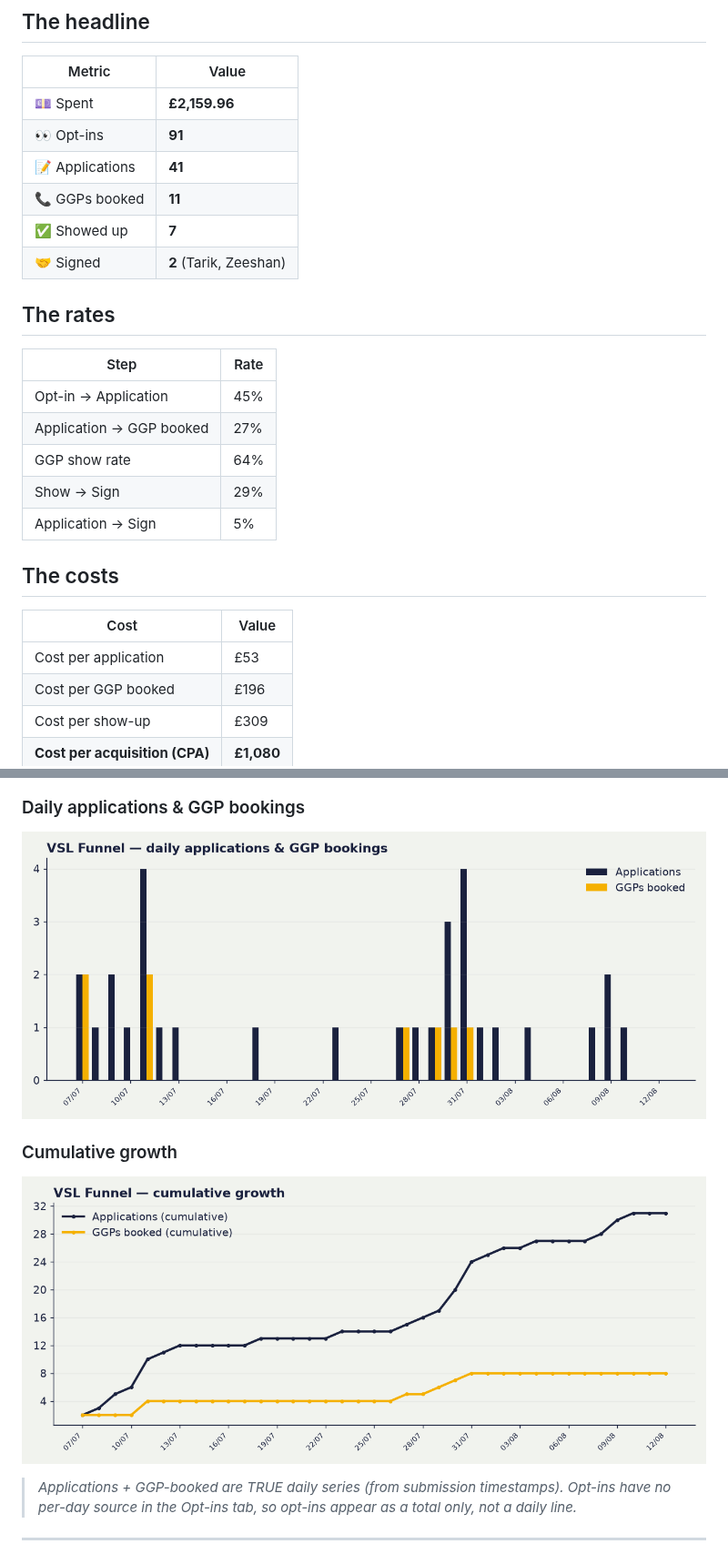
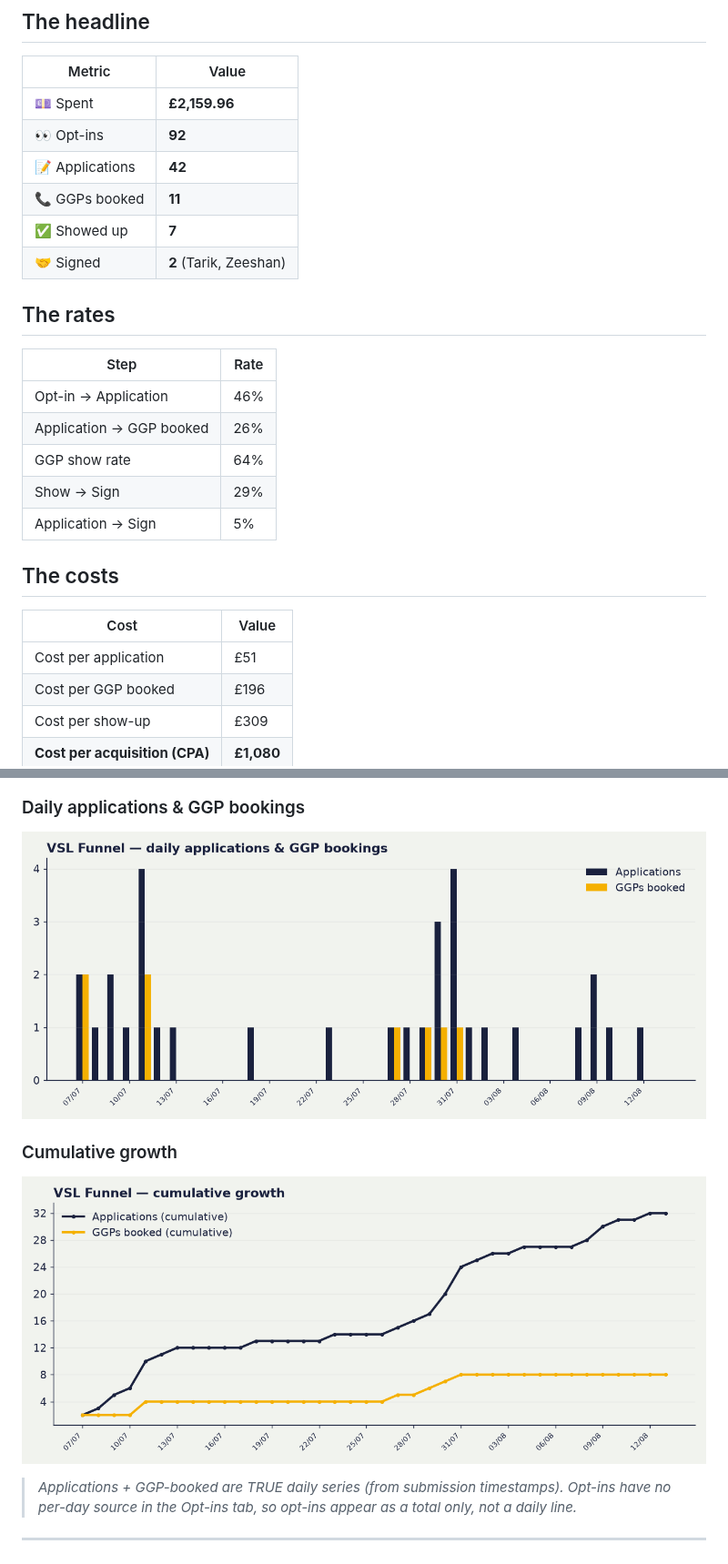
Before and after one commit to Vex-123/vsl-dashboard, a Markdown page: content/index.md, 2 parts joined by grey strips. Shown at 91% size. Drawn GitHub-style; pictures changed too: content/trend_cumulative.png, content/trend_daily.png.

Commit message:
nightly dashboard update 2026-08-13 04:00

```diff
--- a/content/index.md
+++ b/content/index.md
@@ -11,8 +11,8 @@ _Live from the VSL Applications tracker + Meta. Last updated: 12 Aug 2026, 07:14
 | Metric | Value |
 |---|---|
 | 💷 Spent | **£2,159.96** |
-| 👀 Opt-ins | **91** |
-| 📝 Applications | **41** |
+| 👀 Opt-ins | **92** |
+| 📝 Applications | **42** |
 | 📞 GGPs booked | **11** |
 | ✅ Showed up | **7** |
 | 🤝 Signed | **2** (Tarik, Zeeshan) |
@@ -21,8 +21,8 @@ _Live from the VSL Applications tracker + Meta. Last updated: 12 Aug 2026, 07:14
 
 | Step | Rate |
 |---|---|
-| Opt-in → Application | 45% |
-| Application → GGP booked | 27% |
+| Opt-in → Application | 46% |
+| Application → GGP booked | 26% |
 | GGP show rate | 64% |
 | Show → Sign | 29% |
 | Application → Sign | 5% |
@@ -31,7 +31,7 @@ _Live from the VSL Applications tracker + Meta. Last updated: 12 Aug 2026, 07:14
 
 | Cost | Value |
 |---|---|
-| Cost per application | £53 |
+| Cost per application | £51 |
 | Cost per GGP booked | £196 |
 | Cost per show-up | £309 |
 | **Cost per acquisition (CPA)** | **£1,080** |
```
Also changed, not shown: other parts of content/index.md (+2 -2 lines), content/funnel_stages.png.
